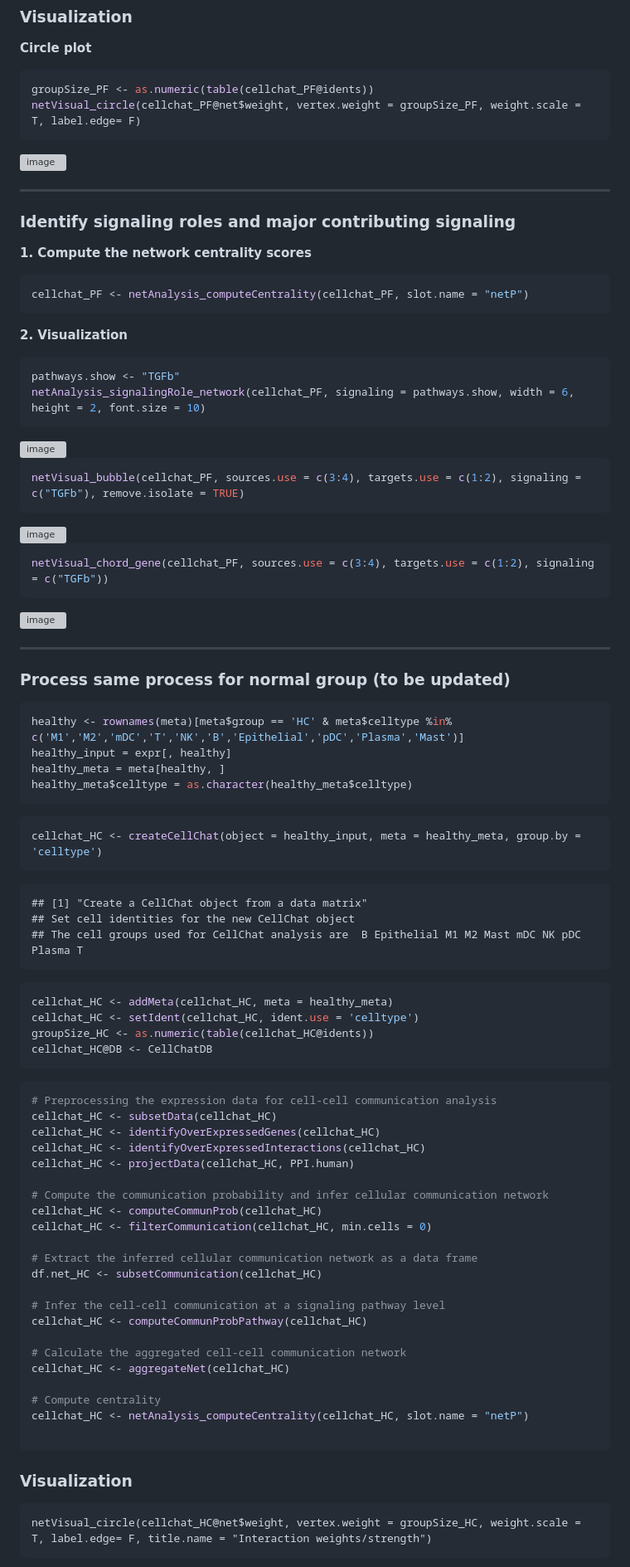
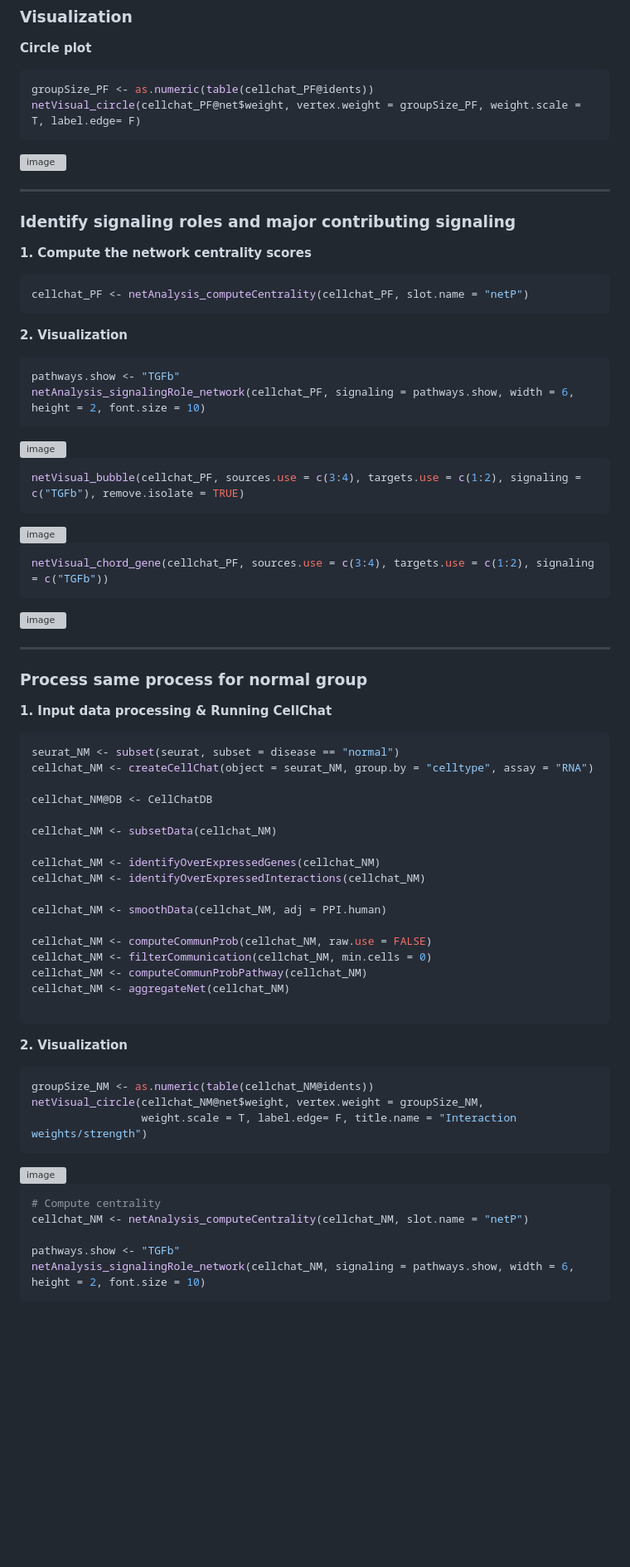
Before and after one commit to Stfort52/cblab-kogo-workshop, a Markdown page: CellChat.md, the part around one of its changes. Shown at 83% size. Rendered like a GitHub page; blank space fills up the shorter version; grey boxes are pictures that could not be loaded.

````diff
--- a/CellChat.md
+++ b/CellChat.md
@@ -156,54 +161,38 @@ netVisual_chord_gene(cellchat_PF, sources.use = c(3:4), targets.use = c(1:2), si
 
 ---
-### Process same process for normal group (to be updated)
+### Process same process for normal group
+**1. Input data processing & Running CellChat**
+```r
+seurat_NM <- subset(seurat, subset = disease == "normal")
+cellchat_NM <- createCellChat(object = seurat_NM, group.by = "celltype", assay = "RNA")
 
-```r
-healthy <- rownames(meta)[meta$group == 'HC' & meta$celltype %in% c('M1','M2','mDC','T','NK','B','Epithelial','pDC','Plasma','Mast')]
-healthy_input = expr[, healthy]
-healthy_meta = meta[healthy, ]
-healthy_meta$celltype = as.character(healthy_meta$celltype)
-```
+cellchat_NM@DB <- CellChatDB
 
-```r
-cellchat_HC <- createCellChat(object = healthy_input, meta = healthy_meta, group.by = 'celltype')
-```
+cellchat_NM <- subsetData(cellchat_NM)
 
-    ## [1] "Create a CellChat object from a data matrix"
-    ## Set cell identities for the new CellChat object
-    ## The cell groups used for CellChat analysis are  B Epithelial M1 M2 Mast mDC NK pDC Plasma T
+cellchat_NM <- identifyOverExpressedGenes(cellchat_NM)
+cellchat_NM <- identifyOverExpressedInteractions(cellchat_NM)
 
-```r
-cellchat_HC <- addMeta(cellchat_HC, meta = healthy_meta)
-cellchat_HC <- setIdent(cellchat_HC, ident.use = 'celltype')
-groupSize_HC <- as.numeric(table(cellchat_HC@idents))
-cellchat_HC@DB <- CellChatDB
-```
+cellchat_NM <- smoothData(cellchat_NM, adj = PPI.human)
 
-```r
-# Preprocessing the expression data for cell-cell communication analysis
-cellchat_HC <- subsetData(cellchat_HC)
-cellchat_HC <- identifyOverExpressedGenes(cellchat_HC)
-cellchat_HC <- identifyOverExpressedInteractions(cellchat_HC)
-cellchat_HC <- projectData(cellchat_HC, PPI.human)
-
-# Compute the communication probability and infer cellular communication network
-cellchat_HC <- computeCommunProb(cellchat_HC)
-cellchat_HC <- filterCommunication(cellchat_HC, min.cells = 0)
-
-# Extract the inferred cellular communication network as a data frame
-df.net_HC <- subsetCommunication(cellchat_HC)
-
-# Infer the cell-cell communication at a signaling pathway level
-cellchat_HC <- computeCommunProbPathway(cellchat_HC)
-
-# Calculate the aggregated cell-cell communication network
-cellchat_HC <- aggregateNet(cellchat_HC)
-
-# Compute centrality
-cellchat_HC <- netAnalysis_computeCentrality(cellchat_HC, slot.name = "netP")
+cellchat_NM <- computeCommunProb(cellchat_NM, raw.use = FALSE)
+cellchat_NM <- filterCommunication(cellchat_NM, min.cells = 0)
+cellchat_NM <- computeCommunProbPathway(cellchat_NM)
+cellchat_NM <- aggregateNet(cellchat_NM)
 
 ```
-### **Visualization**
+**2. Visualization**
+``` r
+groupSize_NM <- as.numeric(table(cellchat_NM@idents))
+netVisual_circle(cellchat_NM@net$weight, vertex.weight = groupSize_NM,
+                 weight.scale = T, label.edge= F, title.name = "Interaction weights/strength")
 ```
-netVisual_circle(cellchat_HC@net$weight, vertex.weight = groupSize_HC, weight.scale = T, label.edge= F, title.name = "Interaction weights/strength")
+<img width="300" height="300" alt="image" src="https://github.com/user-attachments/assets/b6d96df9-d78f-43f8-be31-376cf26baf6c" />
+
+``` r
+# Compute centrality
+cellchat_NM <- netAnalysis_computeCentrality(cellchat_NM, slot.name = "netP")
+
+pathways.show <- "TGFb"
+netAnalysis_signalingRole_network(cellchat_NM, signaling = pathways.show, width = 6, height = 2, font.size = 10)
 ```
````
Also changed, not shown: other parts of CellChat.md (+15 -10 lines).
